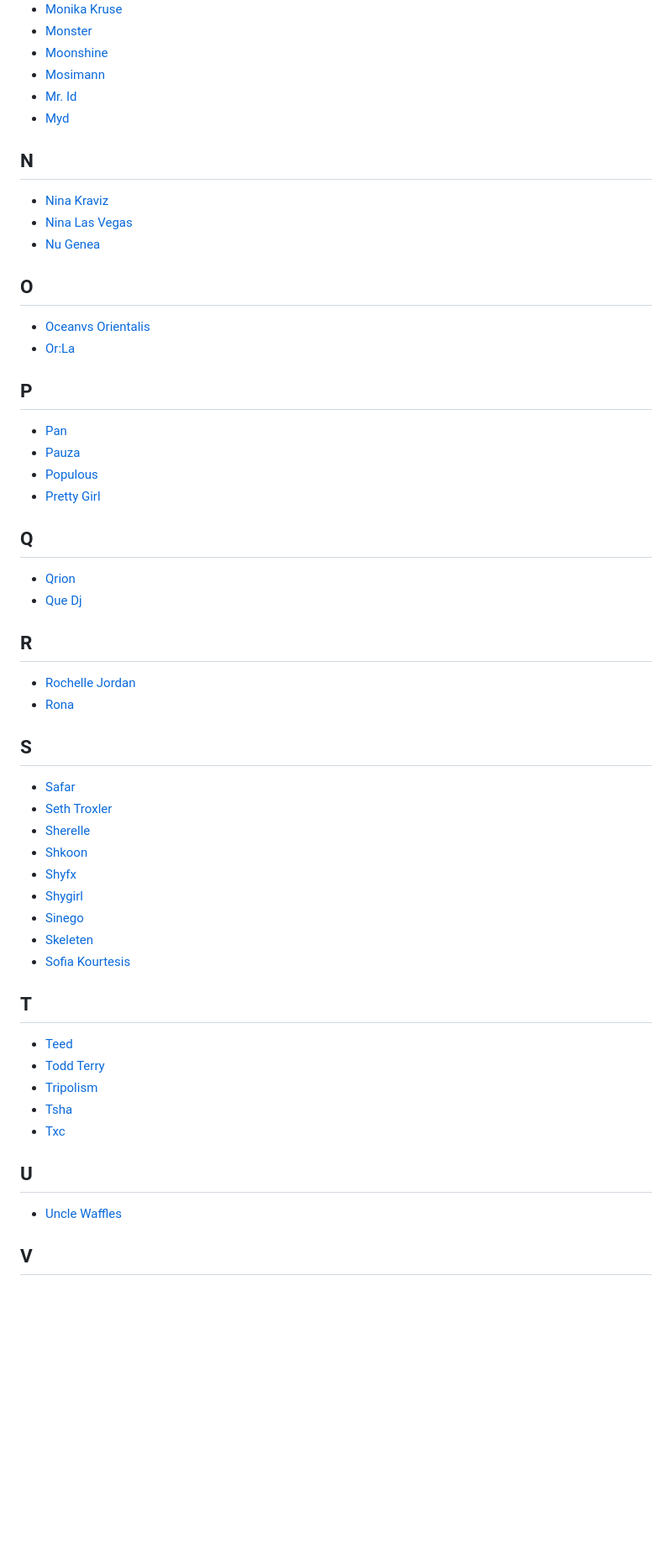
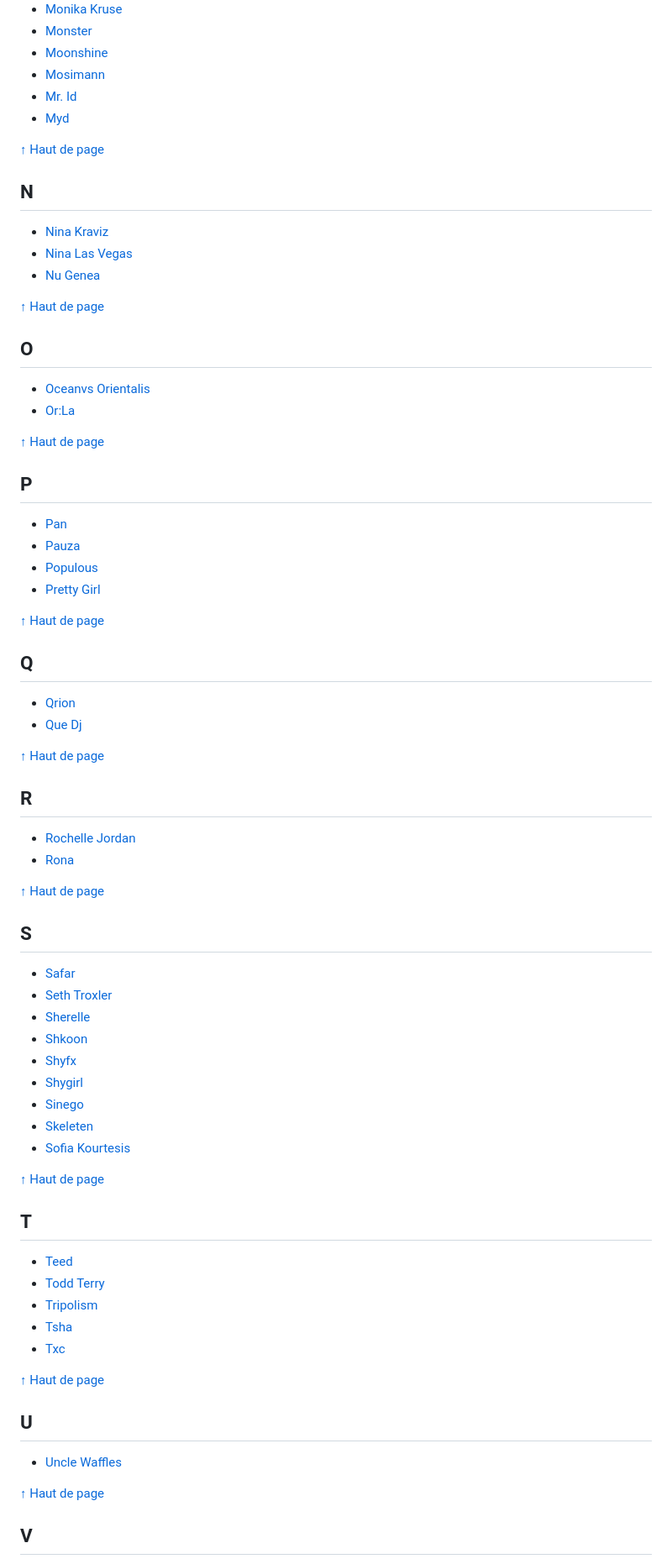
Before and after one commit to gounetmusic/playlists, a Markdown page: README.md, the part around one of its changes. Shown at 84% size. Drawn GitHub-style; blank space fills up the shorter version.

Commit message:
add back-to-top link at the end of each section in README
Co-authored-by: Cursor <cursoragent@cursor.com>

```diff
--- a/README.md
+++ b/README.md
@@ -138,16 +164,22 @@
 - [Mr. Id](https://gounetmusic.github.io/playlists/mr.-id.html)
 - [Myd](https://gounetmusic.github.io/playlists/myd.html)
 
+[↑ Haut de page](#playlists)
+
 ## N
 
 - [Nina Kraviz](https://gounetmusic.github.io/playlists/nina-kraviz.html)
 - [Nina Las Vegas](https://gounetmusic.github.io/playlists/nina-las-vegas.html)
 - [Nu Genea](https://gounetmusic.github.io/playlists/nu-genea.html)
 
+[↑ Haut de page](#playlists)
+
 ## O
 
 - [Oceanvs Orientalis](https://gounetmusic.github.io/playlists/oceanvs-orientalis.html)
 - [Or:La](https://gounetmusic.github.io/playlists/or:la.html)
+
+[↑ Haut de page](#playlists)
 
 ## P
 
@@ -156,15 +188,21 @@
 - [Populous](https://gounetmusic.github.io/playlists/populous.html)
 - [Pretty Girl](https://gounetmusic.github.io/playlists/pretty-girl.html)
 
+[↑ Haut de page](#playlists)
+
 ## Q
 
 - [Qrion](https://gounetmusic.github.io/playlists/qrion.html)
 - [Que Dj](https://gounetmusic.github.io/playlists/que-dj.html)
 
+[↑ Haut de page](#playlists)
+
 ## R
 
 - [Rochelle Jordan](https://gounetmusic.github.io/playlists/rochelle-jordan.html)
 - [Rona](https://gounetmusic.github.io/playlists/rona.html)
+
+[↑ Haut de page](#playlists)
 
 ## S
 
@@ -178,6 +216,8 @@
 - [Skeleten](https://gounetmusic.github.io/playlists/skeleten.html)
 - [Sofia Kourtesis](https://gounetmusic.github.io/playlists/sofia-kourtesis.html)
 
+[↑ Haut de page](#playlists)
+
 ## T
 
 - [Teed](https://gounetmusic.github.io/playlists/teed.html)
@@ -186,9 +226,13 @@
 - [Tsha](https://gounetmusic.github.io/playlists/tsha.html)
 - [Txc](https://gounetmusic.github.io/playlists/txc.html)
 
+[↑ Haut de page](#playlists)
+
 ## U
 
 - [Uncle Waffles](https://gounetmusic.github.io/playlists/uncle-waffles.html)
+
+[↑ Haut de page](#playlists)
 
 ## V
 
```
Also changed, not shown: other parts of README.md (+34 -0 lines).
